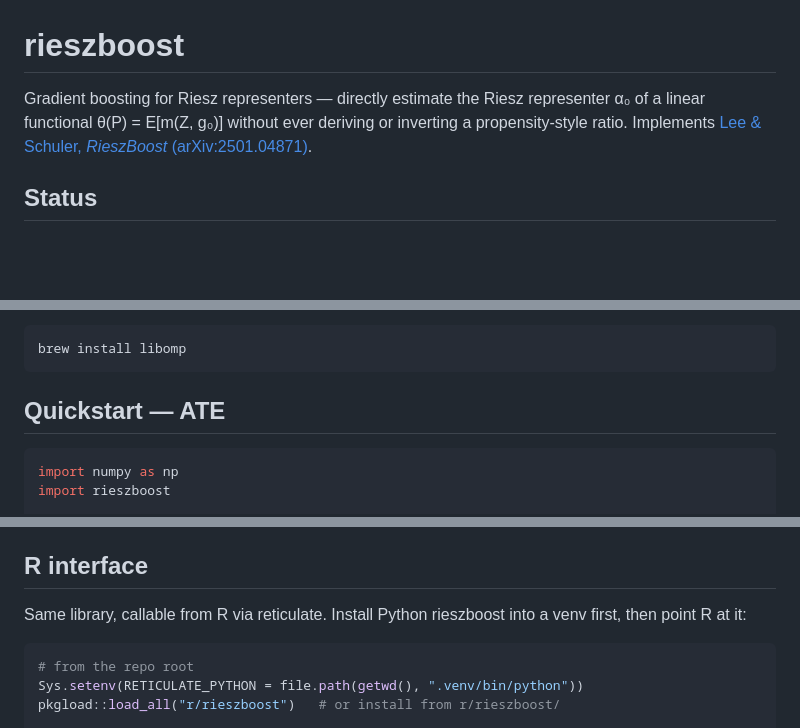
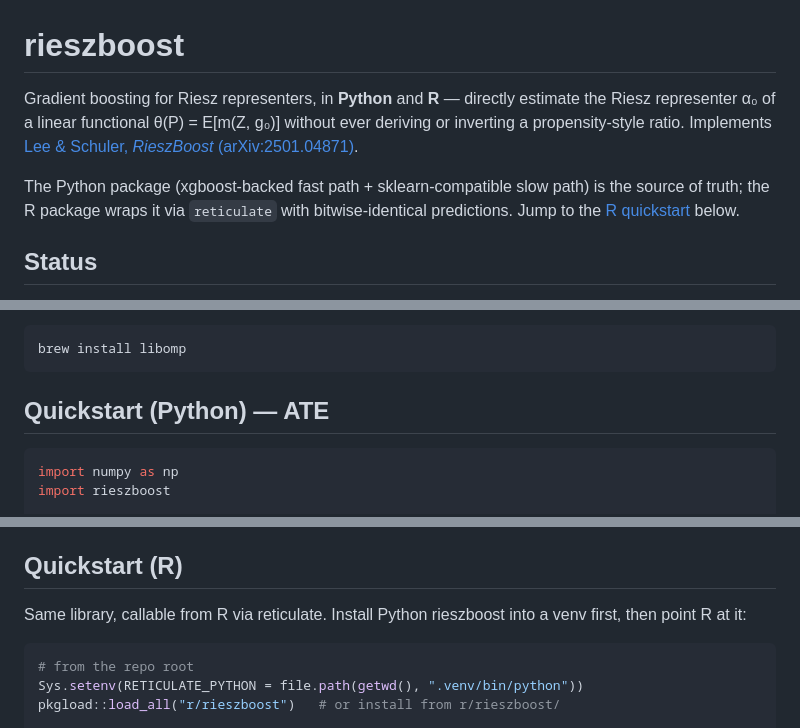
Before and after one commit to rieszreg/rieszboost, a Markdown page: README.md, 3 parts joined by grey strips. Drawn GitHub-style; blank space fills up the shorter version.

Commit message:
README: surface Python + R support in the top-line description
Many people scan the first paragraph and tune out if their language
isn't listed. Make Python and R explicit upfront, with a jump-link
to the R quickstart. Rename the existing quickstarts symmetrically
("Quickstart (Python) — ATE", "Quickstart (R)") so neither feels
buried.

Co-Authored-By: Claude Opus 4.7 (1M context) <noreply@anthropic.com>

````diff
--- a/README.md
+++ b/README.md
@@ -1,6 +1,8 @@
 # rieszboost
 
-Gradient boosting for Riesz representers — directly estimate the Riesz representer α₀ of a linear functional θ(P) = E[m(Z, g₀)] without ever deriving or inverting a propensity-style ratio. Implements [Lee & Schuler, *RieszBoost* (arXiv:2501.04871)](https://arxiv.org/abs/2501.04871).
+Gradient boosting for Riesz representers, in **Python** and **R** — directly estimate the Riesz representer α₀ of a linear functional θ(P) = E[m(Z, g₀)] without ever deriving or inverting a propensity-style ratio. Implements [Lee & Schuler, *RieszBoost* (arXiv:2501.04871)](https://arxiv.org/abs/2501.04871).
+
+The Python package (xgboost-backed fast path + sklearn-compatible slow path) is the source of truth; the R package wraps it via `reticulate` with bitwise-identical predictions. Jump to the [R quickstart](#quickstart-r) below.
 
 ## Status
 
@@ -27,7 +29,7 @@ On macOS, `xgboost` requires `libomp`:
 brew install libomp
 ```
 
-## Quickstart — ATE
+## Quickstart (Python) — ATE
 
 ```python
 import numpy as np
@@ -161,7 +163,7 @@ See `CLAUDE.md` and `~/.claude/plans/i-d-like-to-write-crystalline-raven.md` for
 - [Hines & Miles (2510.16127)](https://arxiv.org/abs/2510.16127) and [Kato (2601.07752)](https://arxiv.org/abs/2601.07752) — Bregman-divergence generalization.
 - [van der Laan et al. (2501.11868)](https://arxiv.org/abs/2501.11868) — auto-DML for smooth functionals beyond linear.
 
-## R interface
+## Quickstart (R)
 
 Same library, callable from R via reticulate. Install Python rieszboost into a venv first, then point R at it:
 
````
